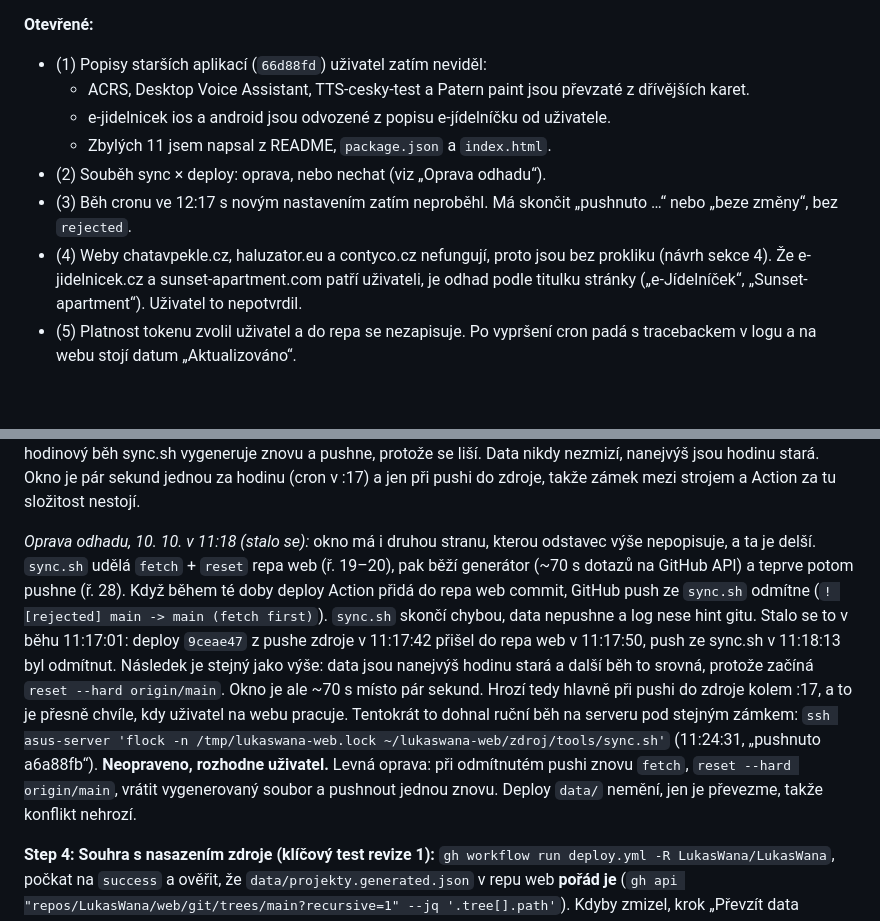
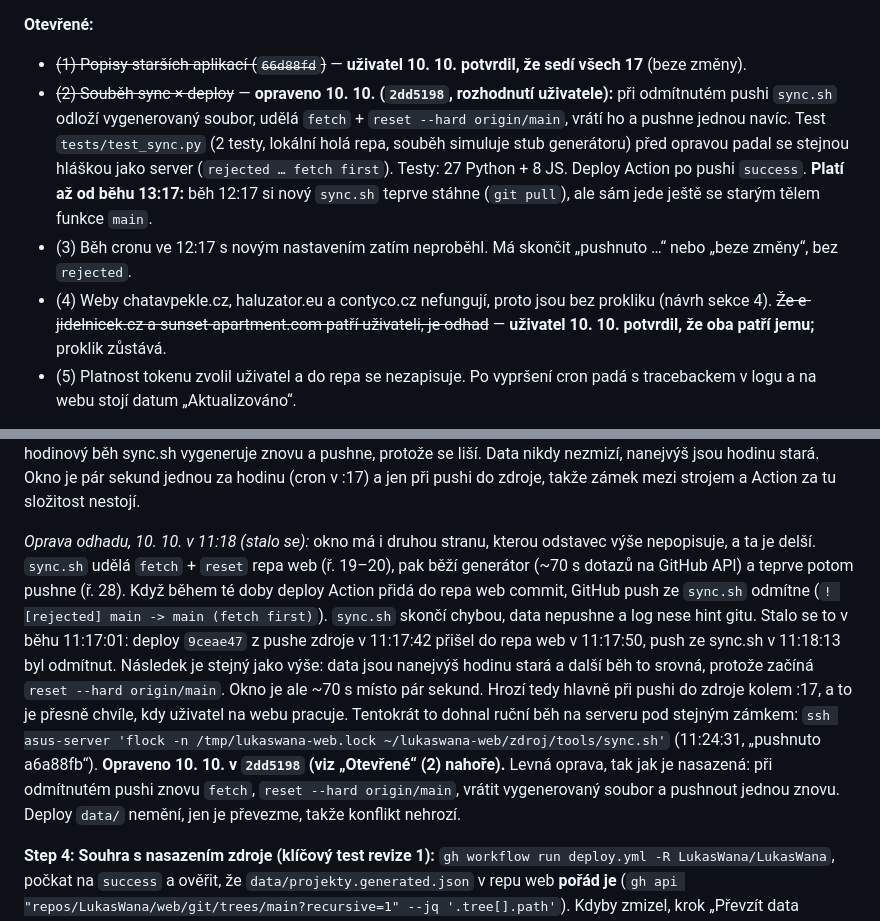
Before and after one commit to LukasWana/LukasWana, a Markdown page: docs/plans/2026-10-10-projekty.md, 2 parts joined by grey strips. Rendered like a GitHub page; blank space fills up the shorter version.

Commit message:
docs: projekty — uzavřené body (1), (2), (4): popisy a weby potvrzeny, souběh opraven
Co-Authored-By: Claude Opus 5.5 (1M context) <noreply@anthropic.com>

```diff
--- a/docs/plans/2026-10-10-projekty.md
+++ b/docs/plans/2026-10-10-projekty.md
@@ -25,13 +25,10 @@
 - Popis e-jídelníčku dodal uživatel (`b6f32b4`). Testy: 25 Python + 8 JS.
 
 **Otevřené:**
-- (1) Popisy starších aplikací (`66d88fd`) uživatel zatím neviděl:
-  - ACRS, Desktop Voice Assistant, TTS-cesky-test a Patern paint jsou převzaté z dřívějších karet.
-  - e-jidelnicek ios a android jsou odvozené z popisu e-jídelníčku od uživatele.
-  - Zbylých 11 jsem napsal z README, `package.json` a `index.html`.
-- (2) Souběh sync × deploy: oprava, nebo nechat (viz „Oprava odhadu“).
+- ~~(1) Popisy starších aplikací (`66d88fd`)~~ — **uživatel 10. 10. potvrdil, že sedí všech 17** (beze změny).
+- ~~(2) Souběh sync × deploy~~ — **opraveno 10. 10. (`2dd5198`, rozhodnutí uživatele):** při odmítnutém pushi `sync.sh` odloží vygenerovaný soubor, udělá `fetch` + `reset --hard origin/main`, vrátí ho a pushne jednou navíc. Test `tests/test_sync.py` (2 testy, lokální holá repa, souběh simuluje stub generátoru) před opravou padal se stejnou hláškou jako server (`rejected … fetch first`). Testy: 27 Python + 8 JS. Deploy Action po pushi `success`. **Platí až od běhu 13:17:** běh 12:17 si nový `sync.sh` teprve stáhne (`git pull`), ale sám jede ještě se starým tělem funkce `main`.
 - (3) Běh cronu ve 12:17 s novým nastavením zatím neproběhl. Má skončit „pushnuto …“ nebo „beze změny“, bez `rejected`.
-- (4) Weby chatavpekle.cz, haluzator.eu a contyco.cz nefungují, proto jsou bez prokliku (návrh sekce 4). Že e-jidelnicek.cz a sunset-apartment.com patří uživateli, je odhad podle titulku stránky („e-Jídelníček“, „Sunset-apartment“). Uživatel to nepotvrdil.
+- (4) Weby chatavpekle.cz, haluzator.eu a contyco.cz nefungují, proto jsou bez prokliku (návrh sekce 4). ~~Že e-jidelnicek.cz a sunset-apartment.com patří uživateli, je odhad~~ — **uživatel 10. 10. potvrdil, že oba patří jemu;** proklik zůstává.
 - (5) Platnost tokenu zvolil uživatel a do repa se nezapisuje. Po vypršení cron padá s tracebackem v logu a na webu stojí datum „Aktualizováno“.
 
 **Pravidla prostředí (Windows, Git Bash):** kód a testy zapisuj jen nástroji Write/Edit, nikdy heredocem ani `sed` (Git Bash ničí zpětná lomítka — `~/.claude/rules/bash-heredoc-omezeni.md`). Kód v tomto plánu zpětná lomítka záměrně neobsahuje. Repo: `c:\work\graphic\LukasWana`, ssh alias `asus-server`.
@@ -916,7 +913,7 @@ exit
 
 *Souběh (vědomě přijato, neopravuje se):* Action klonuje repo web dvakrát: v kroku „Převzít data“ a znovu v peaceiris. Mezi oběma klony a pushem peaceiris uběhnou sekundy. Když do toho okna trefí push ze sync.sh, nastane jedna ze dvou věcí. Buď push peaceiris odmítne GitHub jako non-fast-forward a deploy nejspíš spadne, protože opakování v peaceiris jsem neověřil (stačí ho spustit znovu). Nebo deploy commitne starší data z prvního klonu, a pak je nejbližší hodinový běh sync.sh vygeneruje znovu a pushne, protože se liší. Data nikdy nezmizí, nanejvýš jsou hodinu stará. Okno je pár sekund jednou za hodinu (cron v :17) a jen při pushi do zdroje, takže zámek mezi strojem a Action za tu složitost nestojí.
 
-*Oprava odhadu, 10. 10. v 11:18 (stalo se):* okno má i druhou stranu, kterou odstavec výše nepopisuje, a ta je delší. `sync.sh` udělá `fetch` + `reset` repa web (ř. 19–20), pak běží generátor (~70 s dotazů na GitHub API) a teprve potom pushne (ř. 28). Když během té doby deploy Action přidá do repa web commit, GitHub push ze `sync.sh` odmítne (`! [rejected] main -> main (fetch first)`). `sync.sh` skončí chybou, data nepushne a log nese hint gitu. Stalo se to v běhu 11:17:01: deploy `9ceae47` z pushe zdroje v 11:17:42 přišel do repa web v 11:17:50, push ze sync.sh v 11:18:13 byl odmítnut. Následek je stejný jako výše: data jsou nanejvýš hodinu stará a další běh to srovná, protože začíná `reset --hard origin/main`. Okno je ale ~70 s místo pár sekund. Hrozí tedy hlavně při pushi do zdroje kolem :17, a to je přesně chvíle, kdy uživatel na webu pracuje. Tentokrát to dohnal ruční běh na serveru pod stejným zámkem: `ssh asus-server 'flock -n /tmp/lukaswana-web.lock ~/lukaswana-web/zdroj/tools/sync.sh'` (11:24:31, „pushnuto a6a88fb“). **Neopraveno, rozhodne uživatel.** Levná oprava: při odmítnutém pushi znovu `fetch`, `reset --hard origin/main`, vrátit vygenerovaný soubor a pushnout jednou znovu. Deploy `data/` nemění, jen je převezme, takže konflikt nehrozí.
+*Oprava odhadu, 10. 10. v 11:18 (stalo se):* okno má i druhou stranu, kterou odstavec výše nepopisuje, a ta je delší. `sync.sh` udělá `fetch` + `reset` repa web (ř. 19–20), pak běží generátor (~70 s dotazů na GitHub API) a teprve potom pushne (ř. 28). Když během té doby deploy Action přidá do repa web commit, GitHub push ze `sync.sh` odmítne (`! [rejected] main -> main (fetch first)`). `sync.sh` skončí chybou, data nepushne a log nese hint gitu. Stalo se to v běhu 11:17:01: deploy `9ceae47` z pushe zdroje v 11:17:42 přišel do repa web v 11:17:50, push ze sync.sh v 11:18:13 byl odmítnut. Následek je stejný jako výše: data jsou nanejvýš hodinu stará a další běh to srovná, protože začíná `reset --hard origin/main`. Okno je ale ~70 s místo pár sekund. Hrozí tedy hlavně při pushi do zdroje kolem :17, a to je přesně chvíle, kdy uživatel na webu pracuje. Tentokrát to dohnal ruční běh na serveru pod stejným zámkem: `ssh asus-server 'flock -n /tmp/lukaswana-web.lock ~/lukaswana-web/zdroj/tools/sync.sh'` (11:24:31, „pushnuto a6a88fb“). **Opraveno 10. 10. v `2dd5198` (viz „Otevřené“ (2) nahoře).** Levná oprava, tak jak je nasazená: při odmítnutém pushi znovu `fetch`, `reset --hard origin/main`, vrátit vygenerovaný soubor a pushnout jednou znovu. Deploy `data/` nemění, jen je převezme, takže konflikt nehrozí.
 
 **Step 4: Souhra s nasazením zdroje (klíčový test revize 1):** `gh workflow run deploy.yml -R LukasWana/LukasWana`, počkat na `success` a ověřit, že `data/projekty.generated.json` v repu web **pořád je** (`gh api "repos/LukasWana/web/git/trees/main?recursive=1" --jq '.tree[].path'`). Kdyby zmizel, krok „Převzít data projektů z repa web“ z Tasku 0 nefunguje — opravit dřív, než se pokračuje.
 
```
